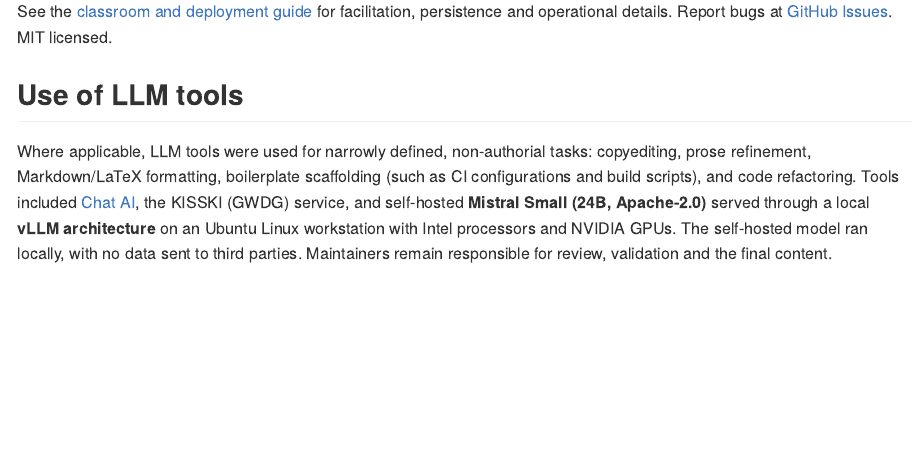
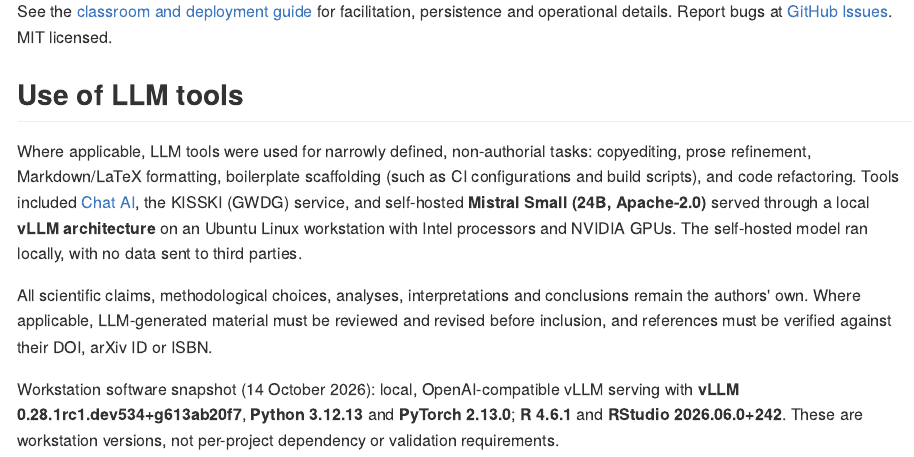
Before and after one commit to CTTIR/brainwritR, an R Markdown document (README.Rmd): the page in a window 1100 px wide, from 10860 px down. The pictures show the output file README.md that the author committed with the source, drawn offline in the style of GitHub; badge pictures from the web are left out.

Commit message:
Document review requirements and workstation software

```diff
--- a/README.Rmd
+++ b/README.Rmd
@@ -504,9 +504,19 @@ for facilitation, persistence and operational details. Report bugs at
 
 Where applicable, LLM tools were used for narrowly defined, non-authorial tasks:
 copyediting, prose refinement, Markdown/LaTeX formatting, boilerplate scaffolding
-(such as CI configurations and build scripts), and code refactoring. Tools included [Chat AI](https://kisski.gwdg.de/leistungen/2-02-llm-service/), the KISSKI
+(such as CI configurations and build scripts), and code refactoring. Tools included
+[Chat AI](https://kisski.gwdg.de/leistungen/2-02-llm-service/), the KISSKI
 (GWDG) service, and self-hosted **Mistral Small (24B, Apache-2.0)** served through
 a local **vLLM architecture** on an Ubuntu Linux workstation with Intel
 processors and NVIDIA GPUs. The self-hosted model ran locally, with no data sent
-to third parties. Maintainers remain responsible for review, validation and
-the final content.
+to third parties.
+
+All scientific claims, methodological choices, analyses, interpretations and
+conclusions remain the authors' own. Where applicable, LLM-generated material
+must be reviewed and revised before inclusion, and references must be verified
+against their DOI, arXiv ID or ISBN.
+
+Workstation software snapshot (14 October 2026): local, OpenAI-compatible vLLM
+serving with **vLLM 0.28.1rc1.dev534+g613ab20f7**, **Python 3.12.13** and
+**PyTorch 2.13.0**; **R 4.6.1** and **RStudio 2026.06.0+242**. These are
+workstation versions, not per-project dependency or validation requirements.
```
Also changed, not shown: README.md.
